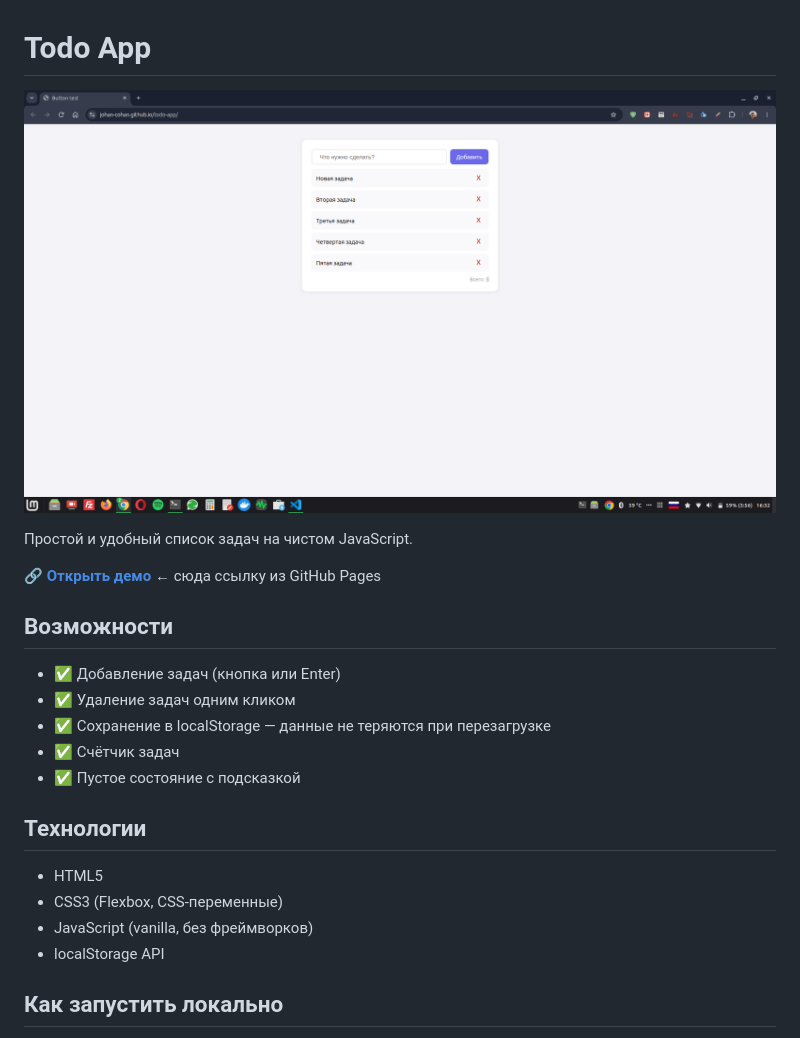
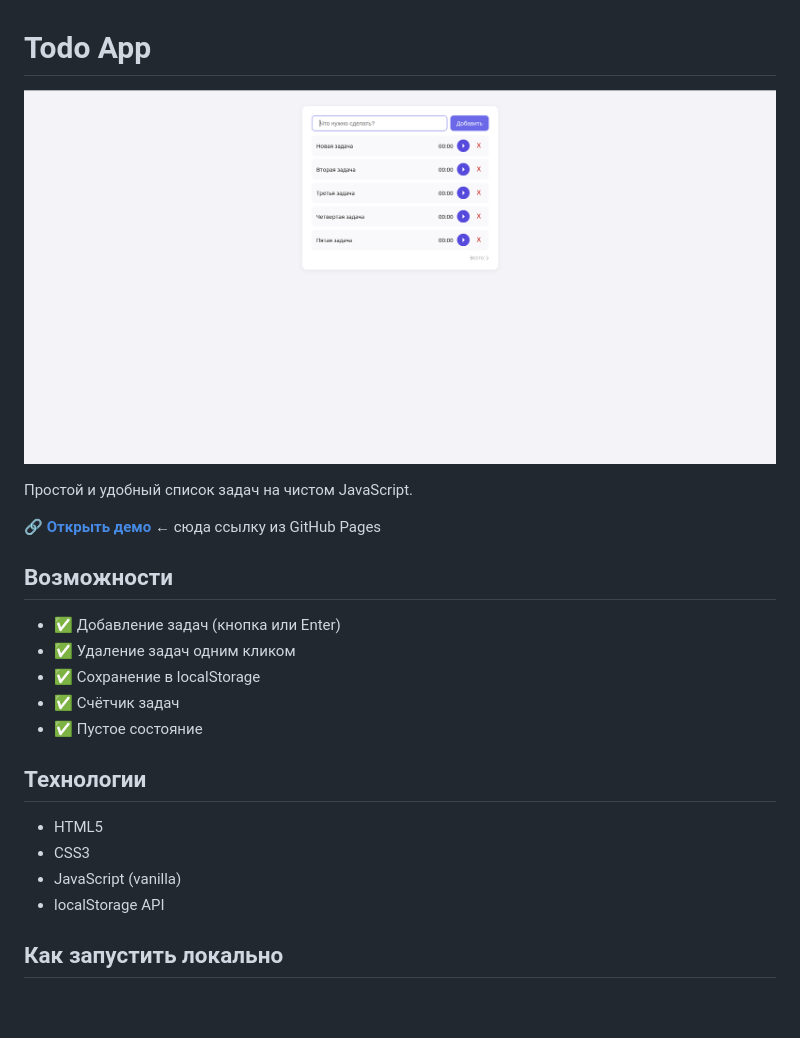
Before and after one commit to Johan-cohan/first_data, a Markdown page: README.md, the part around the change. GitHub-like rendering; pictures changed too: todo-app.png; blank space fills up the shorter version.

```diff
--- a/README.md
+++ b/README.md
@@ -10,15 +10,15 @@
 
 - ✅ Добавление задач (кнопка или Enter)
 - ✅ Удаление задач одним кликом
-- ✅ Сохранение в localStorage — данные не теряются при перезагрузке
+- ✅ Сохранение в localStorage
 - ✅ Счётчик задач
-- ✅ Пустое состояние с подсказкой
+- ✅ Пустое состояние
 
 ## Технологии
 
 - HTML5
-- CSS3 (Flexbox, CSS-переменные)
-- JavaScript (vanilla, без фреймворков)
+- CSS3
+- JavaScript (vanilla)
 - localStorage API
 
 ## Как запустить локально
```
Also changed, not shown: 2 other files.
